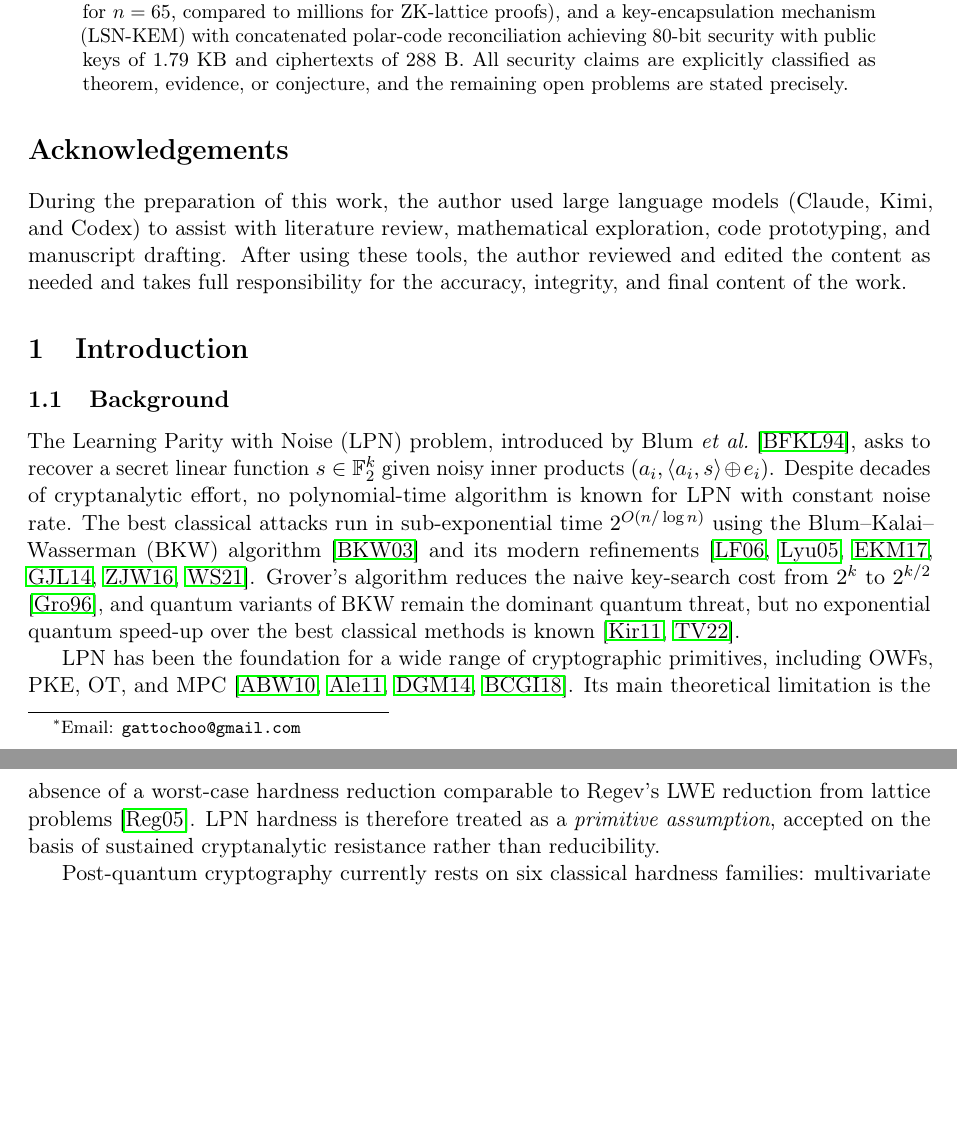
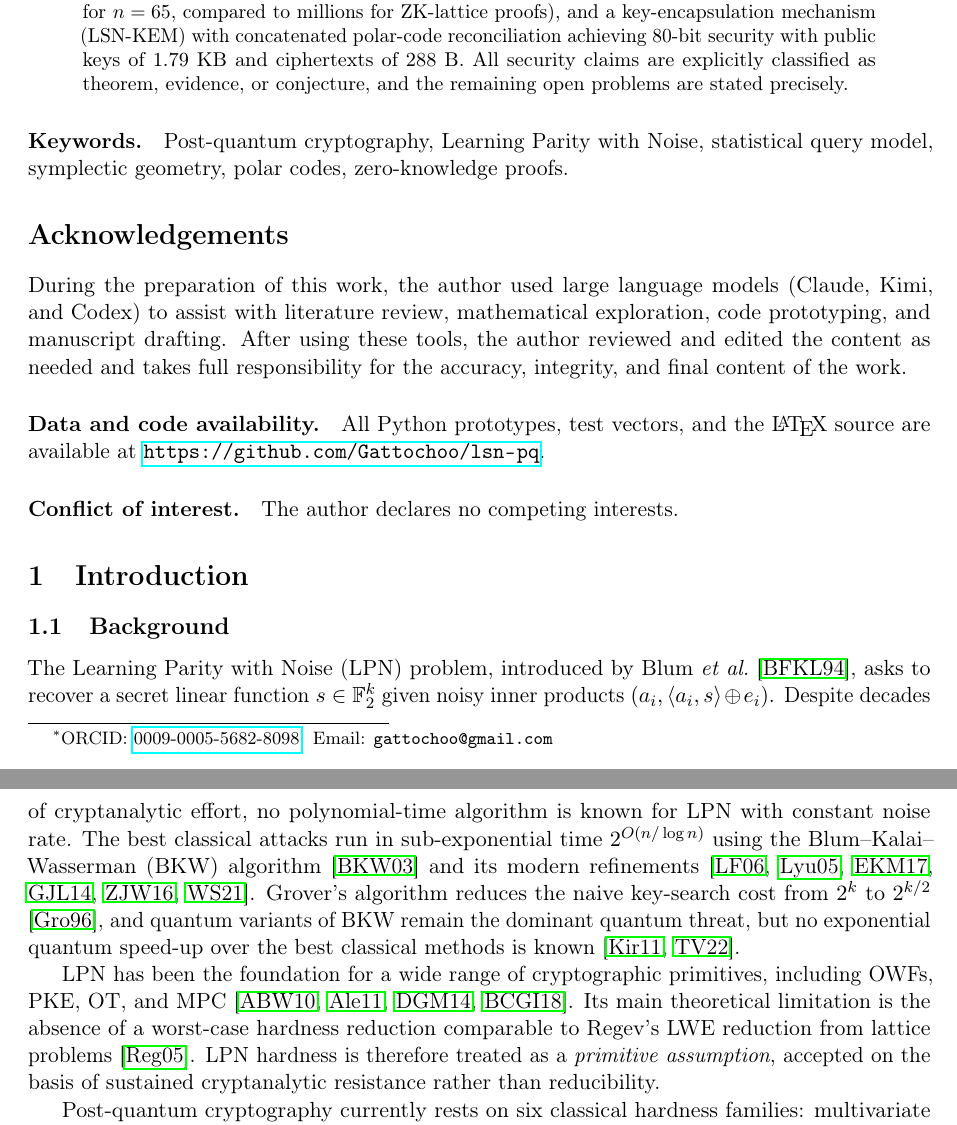
Before and after one commit to Gattochoo/lsn-pq, a LaTeX paper (paper/lsn-paper.tex): two parts of pages 1 and 2 of 21, joined at a grey line, cut so that both start at the same text, the shorter picture padded with empty space. Compiled offline with pdfLaTeX.

Commit message:
paper: add ORCID + Keywords + Data Availability + Conflict of Interest

```diff
--- a/paper/lsn-paper.tex
+++ b/paper/lsn-paper.tex
@@ -43,7 +43,7 @@
 \newcommand{\LSN}{\mathsf{LSN}}
 
 \title{The Lagrangian Subspace Noise Problem: \\ A New Framework for Post-Quantum Cryptography}
-\author{Kwanghoo Choo\thanks{Email: \texttt{gattochoo@gmail.com}}}
+\author{Kwanghoo Choo\thanks{ORCID: \href{https://orcid.org/0009-0005-5682-8098}{0009-0005-5682-8098}. Email: \texttt{gattochoo@gmail.com}}}
 \date{June 2026}
 
 \begin{document}
@@ -54,8 +54,14 @@
 We introduce the Lagrangian Subspace Noise (LSN) problem --- a variant of the Learning Parity with Noise (LPN) problem where the secret is a Lagrangian subspace of a symplectic vector space rather than a linear function. The secret space, the Lagrangian Grassmannian $\Lagr(2n,\F_2)$, has cardinality $2^{n(n+1)/2+O(1)}$, exponentially larger than LPN's $2^n$ yet tightly constrained by the symplectic form. We prove an exponential Statistical Query (SQ) lower bound of $q \geq 2^{2n-O(1)}$ queries with an exact pairwise-correlation formula and no asymptotic error term. We establish that linear and low-degree polynomial feature-map reductions are information-theoretically impossible, that adaptive linear SQ algorithms are completely blocked by direct structural analysis, and we map the exact standard-model gap that remains for general non-linear reductions. We construct two cryptographic primitives from LSN: a succinct non-interactive argument (LSN-SNARK) with $O(n^2)$ R1CS constraints ($\approx 4{,}225$ for $n=65$, compared to millions for ZK-lattice proofs), and a key-encapsulation mechanism (LSN-KEM) with concatenated polar-code reconciliation achieving 80-bit security with public keys of 1.79~KB and ciphertexts of 288~B. All security claims are explicitly classified as theorem, evidence, or conjecture, and the remaining open problems are stated precisely.
 \end{abstract}
 
+\paragraph{\textbf{Keywords.}} Post-quantum cryptography, Learning Parity with Noise, statistical query model, symplectic geometry, polar codes, zero-knowledge proofs.
+
 \section*{Acknowledgements}
 During the preparation of this work, the author used large language models (Claude, Kimi, and Codex) to assist with literature review, mathematical exploration, code prototyping, and manuscript drafting. After using these tools, the author reviewed and edited the content as needed and takes full responsibility for the accuracy, integrity, and final content of the work.
+
+\paragraph{\textbf{Data and code availability.}} All Python prototypes, test vectors, and the \LaTeX{} source are available at \url{https://github.com/Gattochoo/lsn-pq}.
+
+\paragraph{\textbf{Conflict of interest.}} The author declares no competing interests.
 
 \section{Introduction}
 \label{sec:intro}
```
Also changed, not shown: paper/lsn-paper.pdf.
